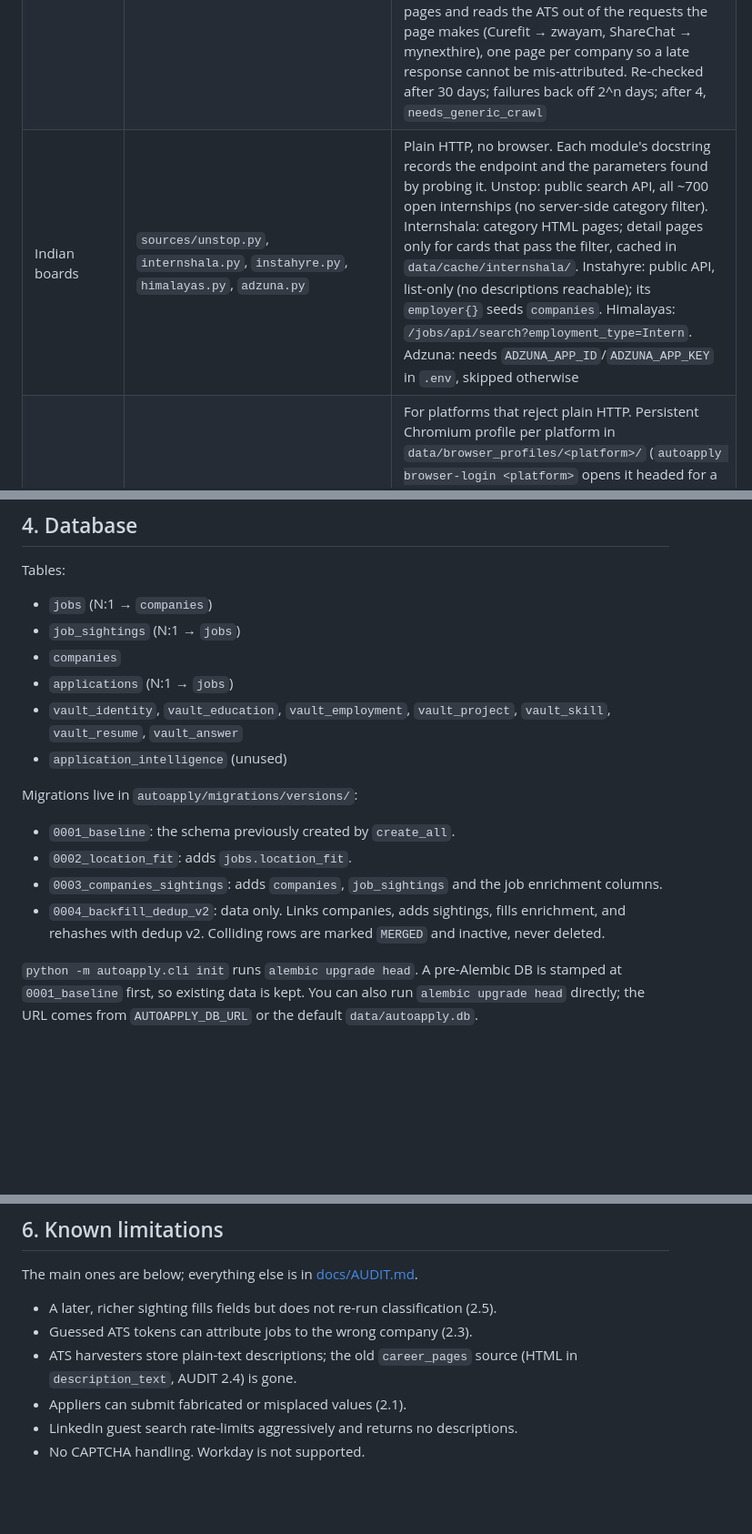
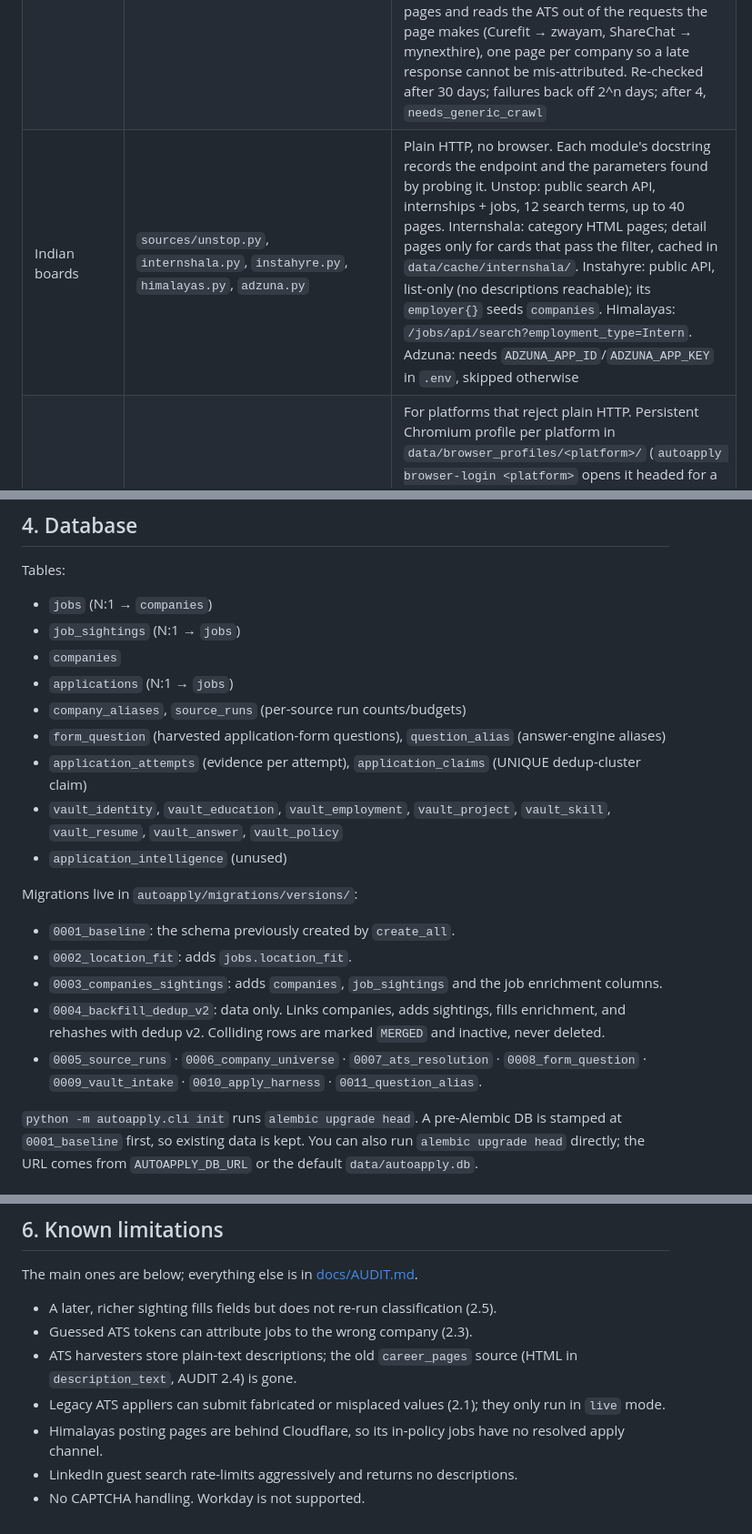
Before and after one commit to tanish4347/Automated_Startup_Apply, a Markdown page: ARCHITECTURE.md, 3 parts joined by grey strips. Shown at 91% size. Rendered like a GitHub page; blank space fills up the shorter version.

```diff
--- a/ARCHITECTURE.md
+++ b/ARCHITECTURE.md
@@ -38,6 +39,6 @@ config/politeness.yaml   │  Unstop · Internshala · Instahyre · Himalayas ·
 | Company universe | `discovery/universe.py`, `portfolios.py`, `directories.py`, `github.py`; `config/universe.yaml`, `portfolios.yaml`, `companies.yaml` | `autoapply universe seed [--source X]`. Seeders: own_data (job companies), manual (`companies.yaml`, incl. the 274 migrated `career_pages.json` entries), portfolios (18 VC pages, 4 extraction strategies), yc (India, via the yc-oss mirror), inc42 (Datalabs sitemaps + JSON-LD, resumable, capped per run), startup_india (API returning 503: skipped), github (India-located orgs; needs `GITHUB_TOKEN`). Dedup on website domain then normalized name; every differently-spelled merge is a `company_aliases` row (`autoapply universe merges`); `companies.seed_sources` lists every seeder that produced a company |
 | ATS resolver | `discovery/ats_resolver.py`, `ats/patterns.py`, `ats/harvesters.py` | `autoapply ats resolve --limit N` (HTTP) then `ats resolve-browser` (the JS stage), on their own cadence. Order: ATS host in the company's own job URLs → careers page (homepage links, `careers.<domain>`, then `/careers`, `/jobs`, …) redirect or embedded script → validated API probes (Indian ATSs first; Euro/US SMB products last and never for Indian companies) → `custom`. **A probe counts only when the board has at least one open job**: every one of these products answers 200 with an empty list for an account that merely exists, which mis-assigned Workable to Zepto, Acko, Flipkart, Chargebee, Dream11, ShareChat, Dunzo and Curefit. A stored `careers_url` that is itself an ATS board URL is never re-used as evidence, or a wrong verdict would re-confirm itself at 0.95 forever. Browser stage: loads the careers page and its job-list sub-pages and reads the ATS out of the requests the page makes (Curefit → zwayam, ShareChat → mynexthire), one page per company so a late response cannot be mis-attributed. Re-checked after 30 days; failures back off 2^n days; after 4, `needs_generic_crawl` |
-| Indian boards | `sources/unstop.py`, `internshala.py`, `instahyre.py`, `himalayas.py`, `adzuna.py` | Plain HTTP, no browser. Each module's docstring records the endpoint and the parameters found by probing it. Unstop: public search API, all ~700 open internships (no server-side category filter). Internshala: category HTML pages; detail pages only for cards that pass the filter, cached in `data/cache/internshala/`. Instahyre: public API, list-only (no descriptions reachable); its `employer{}` seeds `companies`. Himalayas: `/jobs/api/search?employment_type=Intern`. Adzuna: needs `ADZUNA_APP_ID`/`ADZUNA_APP_KEY` in `.env`, skipped otherwise |
+| Indian boards | `sources/unstop.py`, `internshala.py`, `instahyre.py`, `himalayas.py`, `adzuna.py` | Plain HTTP, no browser. Each module's docstring records the endpoint and the parameters found by probing it. Unstop: public search API, internships + jobs, 12 search terms, up to 40 pages. Internshala: category HTML pages; detail pages only for cards that pass the filter, cached in `data/cache/internshala/`. Instahyre: public API, list-only (no descriptions reachable); its `employer{}` seeds `companies`. Himalayas: `/jobs/api/search?employment_type=Intern`. Adzuna: needs `ADZUNA_APP_ID`/`ADZUNA_APP_KEY` in `.env`, skipped otherwise |
 | Browser tier | `sources/browser.py`, `naukri.py`, `wellfound.py`, `yc_waas.py` | For platforms that reject plain HTTP. Persistent Chromium profile per platform in `data/browser_profiles/<platform>/` (`autoapply browser-login <platform>` opens it headed for a one-time manual login/challenge). Loads the site's page, captures its own XHR headers, then calls the JSON endpoints with `fetch()` inside the page. Every navigation/fetch is budgeted and paced; a CAPTCHA/challenge raises `ChallengeDetected` (never solved) and the run is marked `degraded`. XHR calls are logged to `data/browser_profiles/<platform>.calls.jsonl` for reverse-engineering. Naukri: `/jobapi/v3/search` with the page's `appid/systemid/clientid/gid/nkparam` headers; details from the job page's own `/jobapi/v4/job` response (full JD + direct ATS apply link). Wellfound: logged-out SEO pages' `__NEXT_DATA__` Apollo cache. WaaS: Inertia `data-page` props (a fixed 30-job teaser until you sign in) |
 | Politeness | `autoapply/politeness.py`, `config/politeness.yaml`, `models/source_run.py` | Per-source daily request budget (summed from `source_runs` per UTC day), randomised delays with periodic long pauses, browser cadence and run timeout |
 | LinkedIn policy | `sources/linkedin.py`, `appliers/registry.py` | Guest HTML only, 100 requests/day. An httpx request hook raises `LinkedInAuthViolation` on any LinkedIn session cookie, `Authorization` header or non-GET request; the orchestrator re-raises it. Refuses to run if LinkedIn credentials are in the environment. Never a browser platform; the applier registry refuses LinkedIn appliers and `find_applier` returns nothing for LinkedIn-hosted jobs |
@@ -94,7 +95,10 @@ Tables:
 - `job_sightings` (N:1 → `jobs`)
 - `companies`
 - `applications` (N:1 → `jobs`)
-- `vault_identity`, `vault_education`, `vault_employment`, `vault_project`, `vault_skill`, `vault_resume`, `vault_answer`
+- `company_aliases`, `source_runs` (per-source run counts/budgets)
+- `form_question` (harvested application-form questions), `question_alias` (answer-engine aliases)
+- `application_attempts` (evidence per attempt), `application_claims` (UNIQUE dedup-cluster claim)
+- `vault_identity`, `vault_education`, `vault_employment`, `vault_project`, `vault_skill`, `vault_resume`, `vault_answer`, `vault_policy`
 - `application_intelligence` (unused)
 
 Migrations live in `autoapply/migrations/versions/`:
@@ -102,6 +106,7 @@ Migrations live in `autoapply/migrations/versions/`:
 - `0002_location_fit`: adds `jobs.location_fit`.
 - `0003_companies_sightings`: adds `companies`, `job_sightings` and the job enrichment columns.
 - `0004_backfill_dedup_v2`: data only. Links companies, adds sightings, fills enrichment, and rehashes with dedup v2. Colliding rows are marked `MERGED` and inactive, never deleted.
+- `0005_source_runs` · `0006_company_universe` · `0007_ats_resolution` · `0008_form_question` · `0009_vault_intake` · `0010_apply_harness` · `0011_question_alias`.
 
 `python -m autoapply.cli init` runs `alembic upgrade head`. A pre-Alembic DB is stamped at
 `0001_baseline` first, so existing data is kept. You can also run `alembic upgrade head`
@@ -129,6 +134,7 @@ The main ones are below; everything else is in [docs/AUDIT.md](docs/AUDIT.md).
 - A later, richer sighting fills fields but does not re-run classification (2.5).
 - Guessed ATS tokens can attribute jobs to the wrong company (2.3).
 - ATS harvesters store plain-text descriptions; the old `career_pages` source (HTML in `description_text`, AUDIT 2.4) is gone.
-- Appliers can submit fabricated or misplaced values (2.1).
+- Legacy ATS appliers can submit fabricated or misplaced values (2.1); they only run in `live` mode.
+- Himalayas posting pages are behind Cloudflare, so its in-policy jobs have no resolved apply channel.
 - LinkedIn guest search rate-limits aggressively and returns no descriptions.
 - No CAPTCHA handling. Workday is not supported.
```
Also changed, not shown: other parts of ARCHITECTURE.md (+10 -9 lines), CLAUDE.md (added, +43 -0 lines), PROGRESS.md (added, +101 -0 lines).
